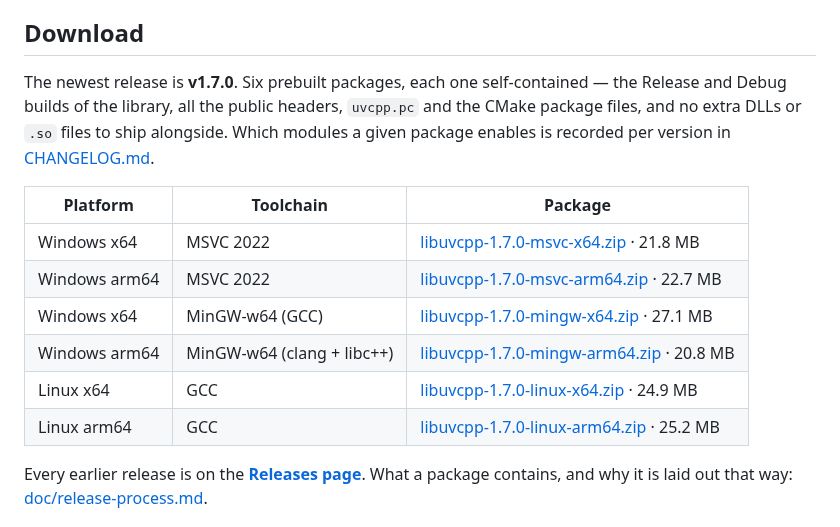
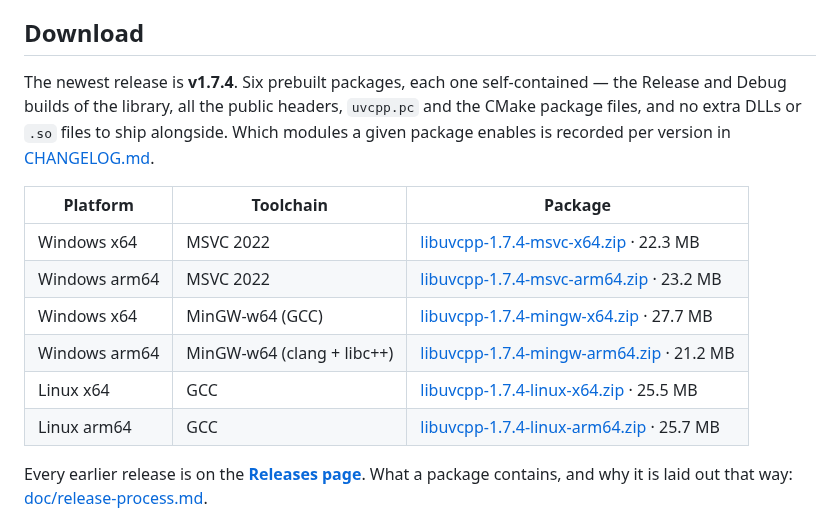
Before and after one commit to Antruly/libuvcpp, a Markdown page: README.md, the part around the change. GitHub-like rendering.

```diff
--- a/README.md
+++ b/README.md
@@ -20,19 +20,19 @@ object-oriented APIs, dual-mode async/sync support, HTTP/1.1, WebSocket (RFC 645
 ## Download
 
 <!-- downloads:start -->
-The newest release is **v1.7.0**. Six prebuilt packages, each one self-contained — the
+The newest release is **v1.7.4**. Six prebuilt packages, each one self-contained — the
 Release and Debug builds of the library, all the public headers, `uvcpp.pc` and the CMake
 package files, and no extra DLLs or `.so` files to ship alongside. Which modules a given
 package enables is recorded per version in [CHANGELOG.md](./CHANGELOG.md).
 
 | Platform | Toolchain | Package |
 |---|---|---|
-| Windows x64 | MSVC 2022 | [libuvcpp-1.7.0-msvc-x64.zip](https://github.com/Antruly/libuvcpp/releases/download/v1.7.0/libuvcpp-1.7.0-msvc-x64.zip) · 21.8 MB |
-| Windows arm64 | MSVC 2022 | [libuvcpp-1.7.0-msvc-arm64.zip](https://github.com/Antruly/libuvcpp/releases/download/v1.7.0/libuvcpp-1.7.0-msvc-arm64.zip) · 22.7 MB |
-| Windows x64 | MinGW-w64 (GCC) | [libuvcpp-1.7.0-mingw-x64.zip](https://github.com/Antruly/libuvcpp/releases/download/v1.7.0/libuvcpp-1.7.0-mingw-x64.zip) · 27.1 MB |
-| Windows arm64 | MinGW-w64 (clang + libc++) | [libuvcpp-1.7.0-mingw-arm64.zip](https://github.com/Antruly/libuvcpp/releases/download/v1.7.0/libuvcpp-1.7.0-mingw-arm64.zip) · 20.8 MB |
-| Linux x64 | GCC | [libuvcpp-1.7.0-linux-x64.zip](https://github.com/Antruly/libuvcpp/releases/download/v1.7.0/libuvcpp-1.7.0-linux-x64.zip) · 24.9 MB |
-| Linux arm64 | GCC | [libuvcpp-1.7.0-linux-arm64.zip](https://github.com/Antruly/libuvcpp/releases/download/v1.7.0/libuvcpp-1.7.0-linux-arm64.zip) · 25.2 MB |
+| Windows x64 | MSVC 2022 | [libuvcpp-1.7.4-msvc-x64.zip](https://github.com/Antruly/libuvcpp/releases/download/v1.7.4/libuvcpp-1.7.4-msvc-x64.zip) · 22.3 MB |
+| Windows arm64 | MSVC 2022 | [libuvcpp-1.7.4-msvc-arm64.zip](https://github.com/Antruly/libuvcpp/releases/download/v1.7.4/libuvcpp-1.7.4-msvc-arm64.zip) · 23.2 MB |
+| Windows x64 | MinGW-w64 (GCC) | [libuvcpp-1.7.4-mingw-x64.zip](https://github.com/Antruly/libuvcpp/releases/download/v1.7.4/libuvcpp-1.7.4-mingw-x64.zip) · 27.7 MB |
+| Windows arm64 | MinGW-w64 (clang + libc++) | [libuvcpp-1.7.4-mingw-arm64.zip](https://github.com/Antruly/libuvcpp/releases/download/v1.7.4/libuvcpp-1.7.4-mingw-arm64.zip) · 21.2 MB |
+| Linux x64 | GCC | [libuvcpp-1.7.4-linux-x64.zip](https://github.com/Antruly/libuvcpp/releases/download/v1.7.4/libuvcpp-1.7.4-linux-x64.zip) · 25.5 MB |
+| Linux arm64 | GCC | [libuvcpp-1.7.4-linux-arm64.zip](https://github.com/Antruly/libuvcpp/releases/download/v1.7.4/libuvcpp-1.7.4-linux-arm64.zip) · 25.7 MB |
 
 Every earlier release is on the **[Releases page](https://github.com/Antruly/libuvcpp/releases)**.
 What a package contains, and why it is laid out that way:
```
Also changed, not shown: README.zh.md (+7 -7 lines).
